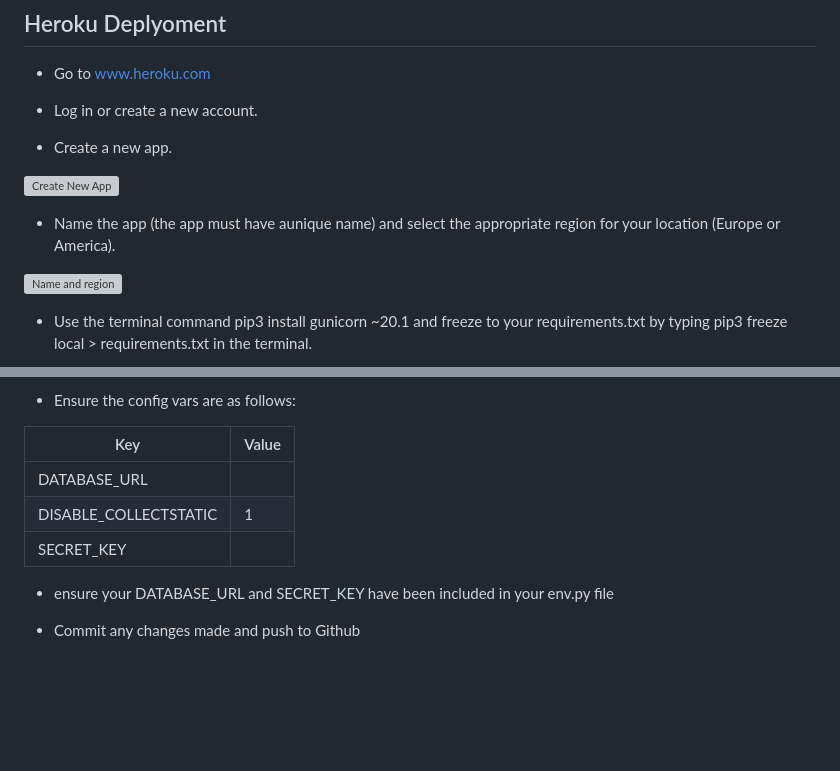
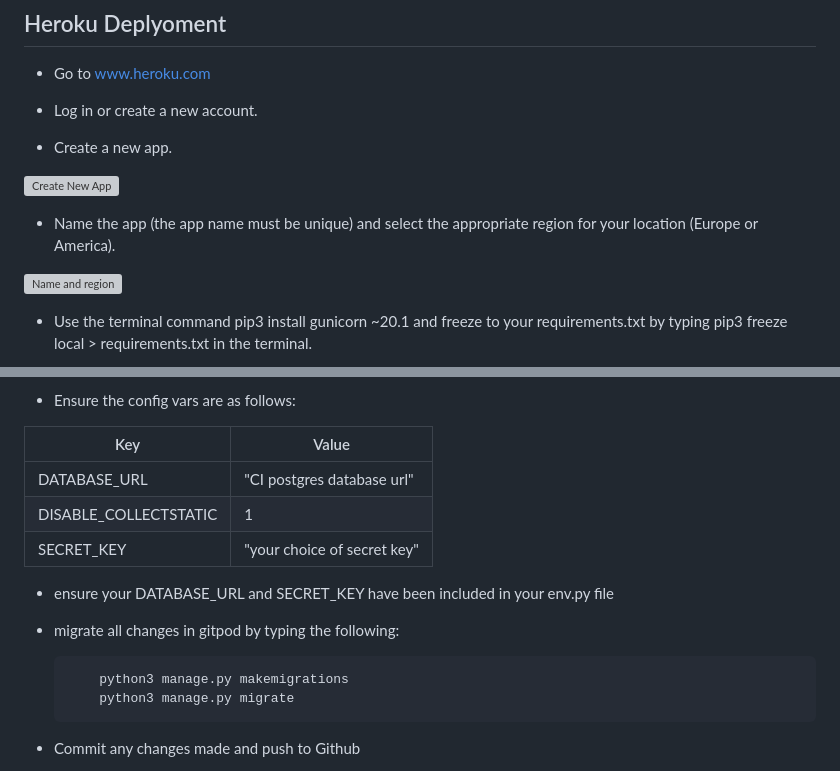
Before and after one commit to HughKeenan/project-game, a Markdown page: DEPLOYMENT.md, 2 parts joined by grey strips. Rendered like a GitHub page; blank space fills up the shorter version; grey boxes are pictures that could not be loaded.

````diff
--- a/DEPLOYMENT.md
+++ b/DEPLOYMENT.md
@@ -61,7 +61,7 @@ Enter the superuser's username and password.
 
 ![Create New App](documentation/deployment/new_app.png)
 
-- Name the app (the app must have aunique name) and select the appropriate region for your location (Europe or America).
+- Name the app (the app name must be unique) and select the appropriate region for your location (Europe or America).
 
 ![Name and region](documentation/deployment/region_and_name.png)
 
@@ -88,11 +88,17 @@ Enter the superuser's username and password.
 
 | Key|Value|
 |--|--|
-| DATABASE_URL | <CI postgres database url> |
+| DATABASE_URL | "CI postgres database url" |
 | DISABLE_COLLECTSTATIC | 1 |
-| SECRET_KEY | <your choice of secret key> |
+| SECRET_KEY | "your choice of secret key" |
 
 - ensure your DATABASE_URL and SECRET_KEY have been included in your env.py file
+
+- migrate all changes in gitpod by typing the following:
+    ```
+        python3 manage.py makemigrations
+        python3 manage.py migrate
+    ```
 
 - Commit any changes made and push to Github
 
````
